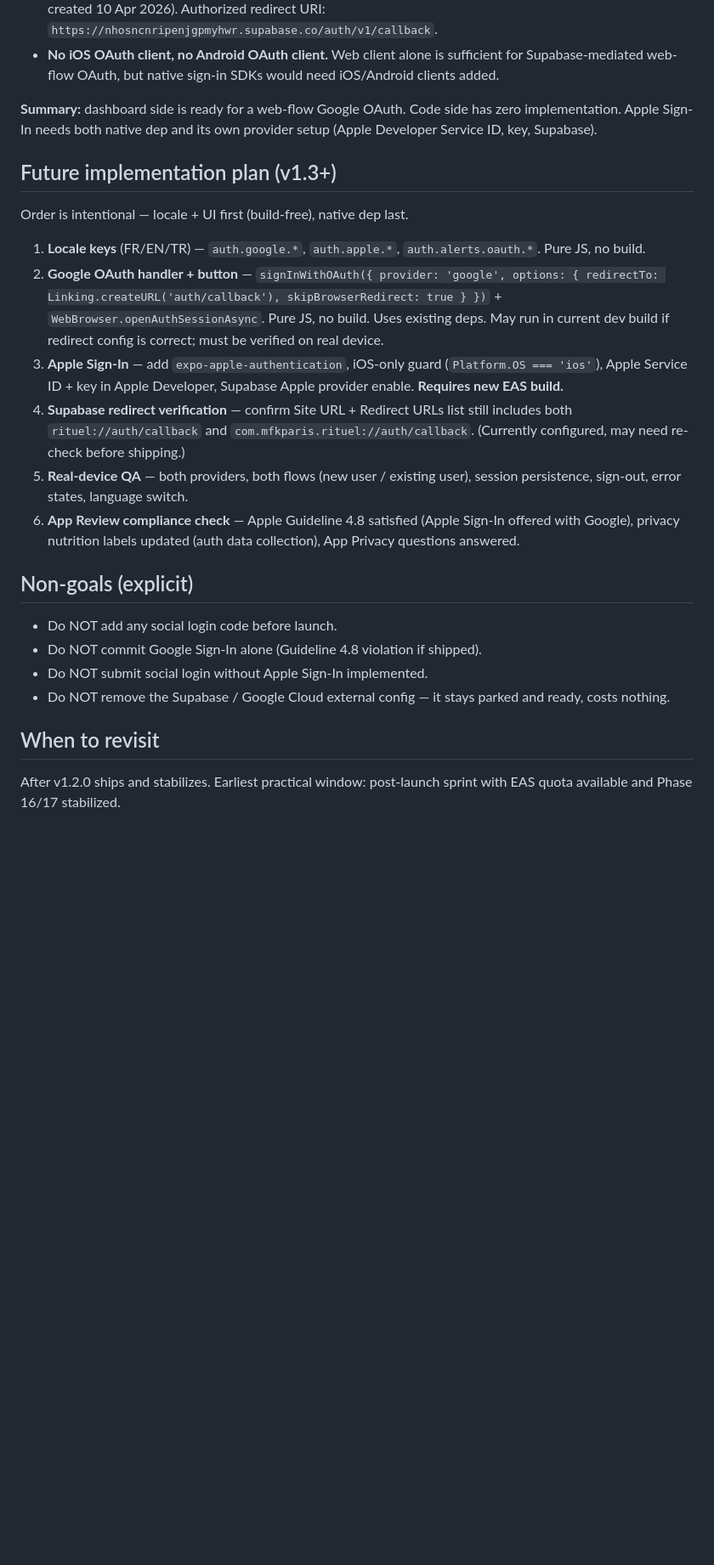
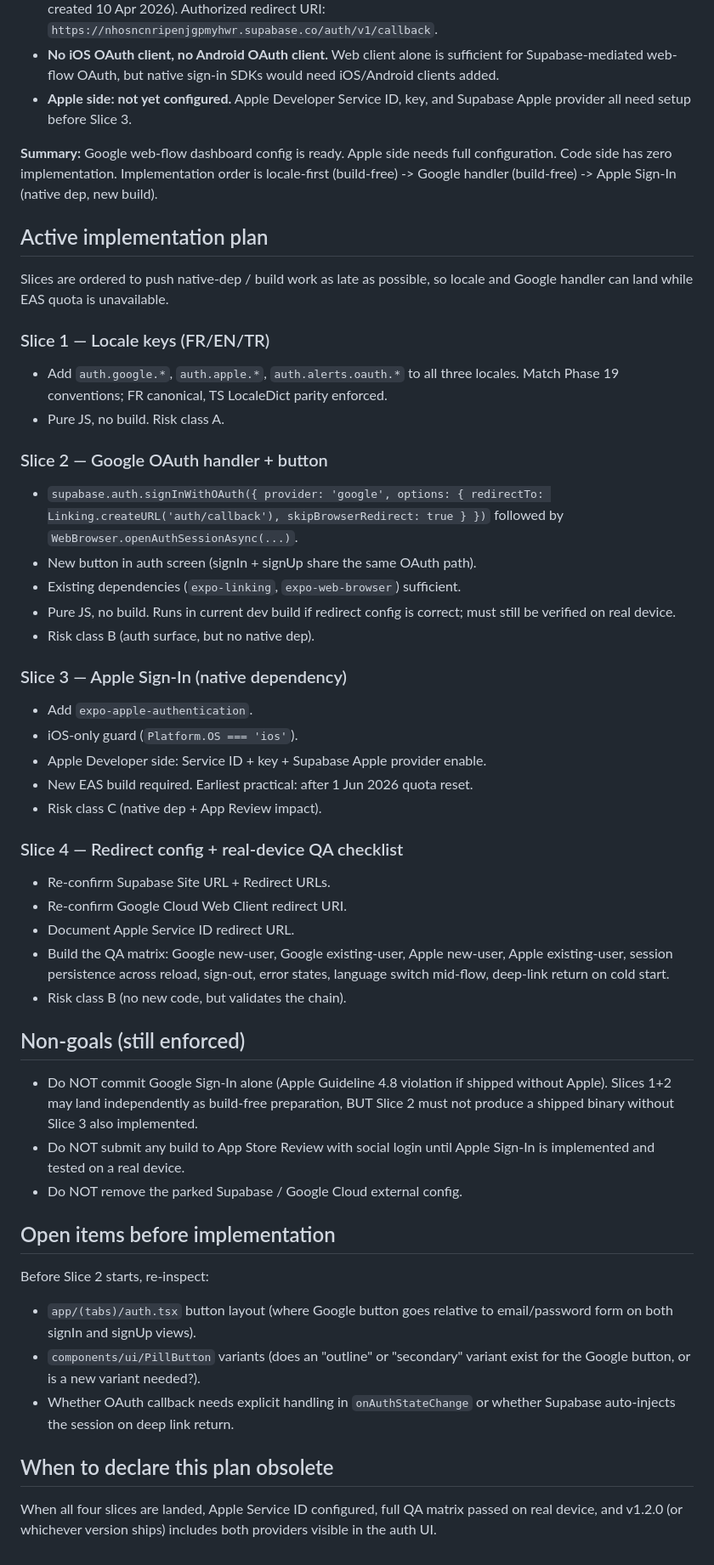
Before and after one commit to mfkparis1-star/rituel-app, a Markdown page: docs/AUTH_SOCIAL_LOGIN_PLAN.md, the part around one of its changes. Shown at 85% size. GitHub-like rendering; blank space fills up the shorter version.

Commit message:
phase auth — move social login into launch scope
WHAT
- docs/AUTH_SOCIAL_LOGIN_PLAN.md: status flipped DEFERRED -> ACTIVE.
- Decision history section added: first decision (defer, commit def7dc8)
  preserved with its reasons; second decision (move into launch scope)
  recorded with its reasons. Reality-trail intact.
- Reality check section retained as the starting point for implementation.
- Active implementation plan replaces the "future plan" section:
  Slice 1 locale, Slice 2 Google handler (build-free), Slice 3 Apple
  Sign-In (native dep, new build, post 1 Jun EAS reset), Slice 4 redirect
  + QA matrix. Apple side config explicitly flagged as not yet done.
- Non-goals enforced: Google alone never shipped; no submit without Apple.

DECISION RATIONALE
- Goal changed: not fastest submit, but shipping Rituel as a finished
  premium consumer beauty app. Social login reframed as product quality
  (onboarding friction), not feature creep.

NOTE
- Markdown only, no code changes. No TS check needed.

```diff
--- a/docs/AUTH_SOCIAL_LOGIN_PLAN.md
+++ b/docs/AUTH_SOCIAL_LOGIN_PLAN.md
@@ -53,44 +67,75 @@ iOS, Apple Sign-In MUST also be offered. Therefore Google cannot ship alone.
 - **No iOS OAuth client, no Android OAuth client.** Web client alone is
   sufficient for Supabase-mediated web-flow OAuth, but native sign-in
   SDKs would need iOS/Android clients added.
+- **Apple side: not yet configured.** Apple Developer Service ID, key,
+  and Supabase Apple provider all need setup before Slice 3.
 
-**Summary:** dashboard side is ready for a web-flow Google OAuth. Code
-side has zero implementation. Apple Sign-In needs both native dep and
-its own provider setup (Apple Developer Service ID, key, Supabase).
+**Summary:** Google web-flow dashboard config is ready. Apple side needs
+full configuration. Code side has zero implementation. Implementation
+order is locale-first (build-free) -> Google handler (build-free) ->
+Apple Sign-In (native dep, new build).
 
-## Future implementation plan (v1.3+)
+## Active implementation plan
 
-Order is intentional — locale + UI first (build-free), native dep last.
+Slices are ordered to push native-dep / build work as late as possible,
+so locale and Google handler can land while EAS quota is unavailable.
 
-1. **Locale keys** (FR/EN/TR) — `auth.google.*`, `auth.apple.*`,
-   `auth.alerts.oauth.*`. Pure JS, no build.
-2. **Google OAuth handler + button** — `signInWithOAuth({ provider:
-   'google', options: { redirectTo: Linking.createURL('auth/callback'),
-   skipBrowserRedirect: true } })` + `WebBrowser.openAuthSessionAsync`.
-   Pure JS, no build. Uses existing deps. May run in current dev build if
-   redirect config is correct; must be verified on real device.
-3. **Apple Sign-In** — add `expo-apple-authentication`, iOS-only guard
-   (`Platform.OS === 'ios'`), Apple Service ID + key in Apple Developer,
-   Supabase Apple provider enable. **Requires new EAS build.**
-4. **Supabase redirect verification** — confirm Site URL + Redirect URLs
-   list still includes both `rituel://auth/callback` and
-   `com.mfkparis.rituel://auth/callback`. (Currently configured, may need
-   re-check before shipping.)
-5. **Real-device QA** — both providers, both flows (new user / existing
-   user), session persistence, sign-out, error states, language switch.
-6. **App Review compliance check** — Apple Guideline 4.8 satisfied
-   (Apple Sign-In offered with Google), privacy nutrition labels updated
-   (auth data collection), App Privacy questions answered.
+### Slice 1 — Locale keys (FR/EN/TR)
+- Add `auth.google.*`, `auth.apple.*`, `auth.alerts.oauth.*` to all
+  three locales. Match Phase 19 conventions; FR canonical, TS LocaleDict
+  parity enforced.
+- Pure JS, no build. Risk class A.
 
-## Non-goals (explicit)
+### Slice 2 — Google OAuth handler + button
+- `supabase.auth.signInWithOAuth({ provider: 'google', options: {
+  redirectTo: Linking.createURL('auth/callback'),
+  skipBrowserRedirect: true } })` followed by
+  `WebBrowser.openAuthSessionAsync(...)`.
+- New button in auth screen (signIn + signUp share the same OAuth path).
+- Existing dependencies (`expo-linking`, `expo-web-browser`) sufficient.
+- Pure JS, no build. Runs in current dev build if redirect config is
+  correct; must still be verified on real device.
+- Risk class B (auth surface, but no native dep).
 
-- Do NOT add any social login code before launch.
-- Do NOT commit Google Sign-In alone (Guideline 4.8 violation if shipped).
-- Do NOT submit social login without Apple Sign-In implemented.
-- Do NOT remove the Supabase / Google Cloud external config — it stays
-  parked and ready, costs nothing.
+### Slice 3 — Apple Sign-In (native dependency)
+- Add `expo-apple-authentication`.
+- iOS-only guard (`Platform.OS === 'ios'`).
+- Apple Developer side: Service ID + key + Supabase Apple provider enable.
+- New EAS build required. Earliest practical: after 1 Jun 2026 quota reset.
+- Risk class C (native dep + App Review impact).
 
-## When to revisit
+### Slice 4 — Redirect config + real-device QA checklist
+- Re-confirm Supabase Site URL + Redirect URLs.
+- Re-confirm Google Cloud Web Client redirect URI.
+- Document Apple Service ID redirect URL.
+- Build the QA matrix: Google new-user, Google existing-user, Apple
+  new-user, Apple existing-user, session persistence across reload,
+  sign-out, error states, language switch mid-flow, deep-link return
+  on cold start.
+- Risk class B (no new code, but validates the chain).
 
-After v1.2.0 ships and stabilizes. Earliest practical window: post-launch
-sprint with EAS quota available and Phase 16/17 stabilized.
+## Non-goals (still enforced)
+
+- Do NOT commit Google Sign-In alone (Apple Guideline 4.8 violation
+  if shipped without Apple). Slices 1+2 may land independently as
+  build-free preparation, BUT Slice 2 must not produce a shipped binary
+  without Slice 3 also implemented.
+- Do NOT submit any build to App Store Review with social login until
+  Apple Sign-In is implemented and tested on a real device.
+- Do NOT remove the parked Supabase / Google Cloud external config.
+
+## Open items before implementation
+
+Before Slice 2 starts, re-inspect:
+- `app/(tabs)/auth.tsx` button layout (where Google button goes relative
+  to email/password form on both signIn and signUp views).
+- `components/ui/PillButton` variants (does an "outline" or "secondary"
+  variant exist for the Google button, or is a new variant needed?).
+- Whether OAuth callback needs explicit handling in `onAuthStateChange`
+  or whether Supabase auto-injects the session on deep link return.
+
+## When to declare this plan obsolete
+
+When all four slices are landed, Apple Service ID configured, full QA
+matrix passed on real device, and v1.2.0 (or whichever version ships)
+includes both providers visible in the auth UI.
```
Also changed, not shown: other parts of docs/AUTH_SOCIAL_LOGIN_PLAN.md (+30 -16 lines).
